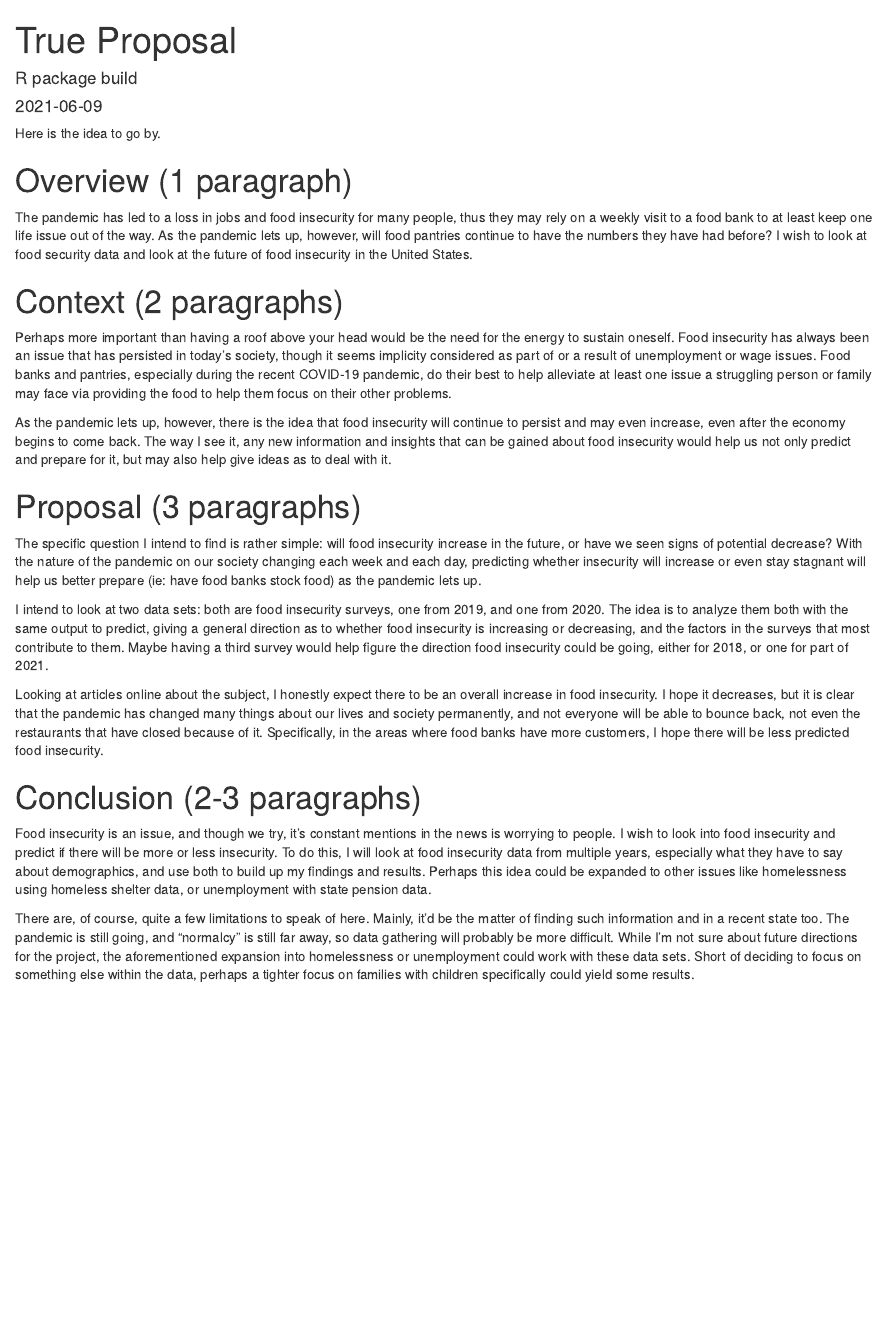
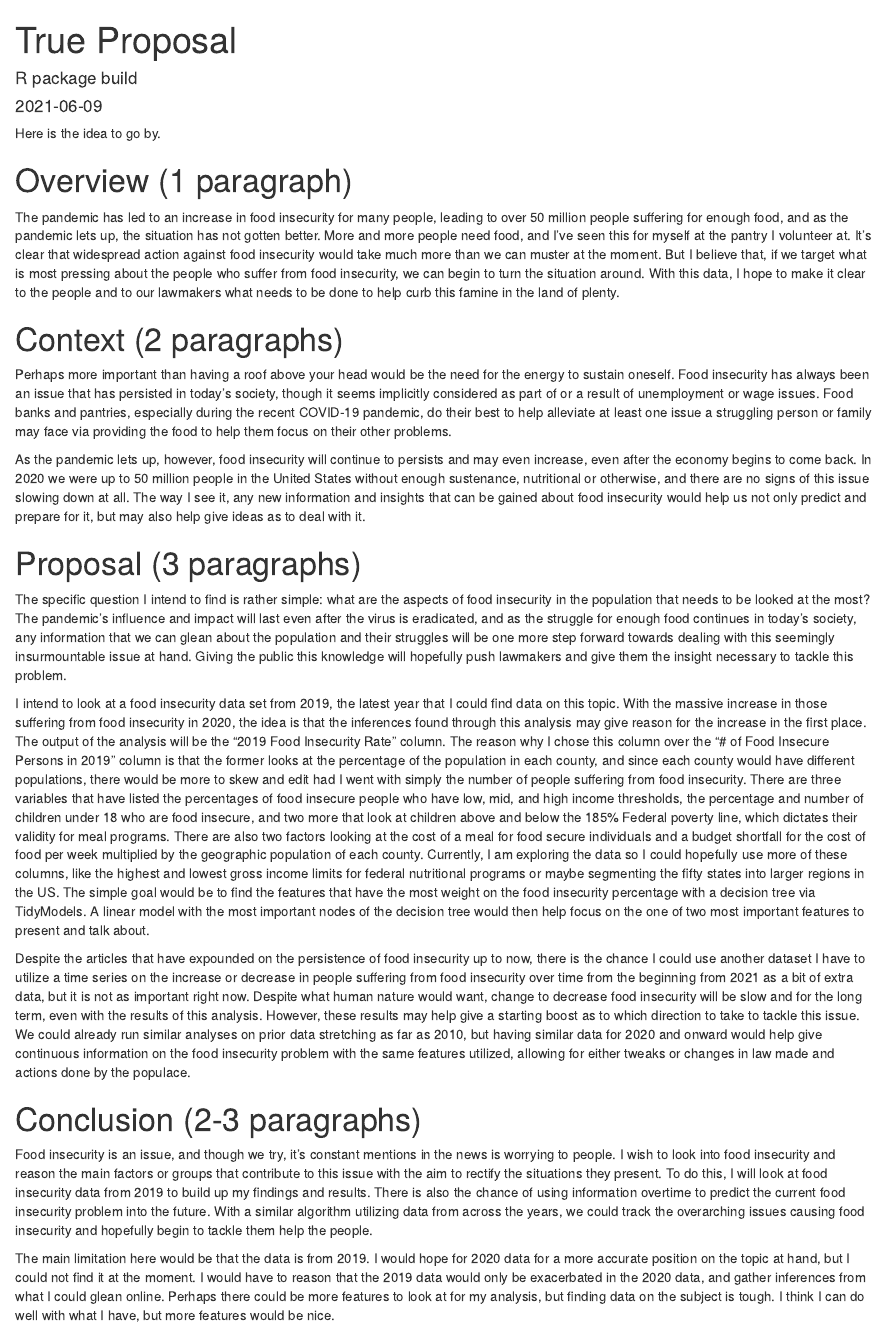
Before and after one commit to sysuwabe/Stuart-Suwabe-Blog-Site2, an R Markdown document (content/post/2021-06-09-true-proposal/index.Rmd): the page in a window 1100 px wide, from its top. Rendered offline with R 4.5, knitr and Pandoc, with nearby package versions.

Commit message:
Proposal Update Changes

```diff
--- a/content/post/2021-06-09-true-proposal/index.Rmd
+++ b/content/post/2021-06-09-true-proposal/index.Rmd
@@ -11,24 +11,24 @@ Here is the idea to go by.
 
 # Overview (1 paragraph)
 
-The pandemic has led to a loss in jobs and food insecurity for many people, thus they may rely on a weekly visit to a food bank to at least keep one life issue out of the way. As the pandemic lets up, however, will food pantries continue to have the numbers they have had before? I wish to look at food security data and look at the future of food insecurity in the United States.
+The pandemic has led to an increase in food insecurity for many people, leading to over 50 million people suffering for enough food, and as the pandemic lets up, the situation has not gotten better. More and more people need food, and I've seen this for myself at the pantry I volunteer at. It's clear that widespread action against food insecurity would take much more than we can muster at the moment. But I believe that, if we target what is most pressing about the people who suffer from food insecurity, we can begin to turn the situation around. With this data, I hope to make it clear to the people and to our lawmakers what needs to be done to help curb this famine in the land of plenty.
 
 # Context (2 paragraphs)
 
-Perhaps more important than having a roof above your head would be the need for the energy to sustain oneself. Food insecurity has always been an issue that has persisted in today's society, though it seems implicity considered as part of or a result of unemployment or wage issues. Food banks and pantries, especially during the recent COVID-19 pandemic, do their best to help alleviate at least one issue a struggling person or family may face via providing the food to help them focus on their other problems.
+Perhaps more important than having a roof above your head would be the need for the energy to sustain oneself. Food insecurity has always been an issue that has persisted in today's society, though it seems implicitly considered as part of or a result of unemployment or wage issues. Food banks and pantries, especially during the recent COVID-19 pandemic, do their best to help alleviate at least one issue a struggling person or family may face via providing the food to help them focus on their other problems.
 
-As the pandemic lets up, however, there is the idea that food insecurity will continue to persist and may even increase, even after the economy begins to come back. The way I see it, any new information and insights that can be gained about food insecurity would help us not only predict and prepare for it, but may also help give ideas as to deal with it.
+As the pandemic lets up, however, food insecurity will continue to persists and may even increase, even after the economy begins to come back. In 2020 we were up to 50 million people in the United States without enough sustenance, nutritional or otherwise, and there are no signs of this issue slowing down at all. The way I see it, any new information and insights that can be gained about food insecurity would help us not only predict and prepare for it, but may also help give ideas as to deal with it.
 
 # Proposal (3 paragraphs)
 
-The specific question I intend to find is rather simple: will food insecurity increase in the future, or have we seen signs of potential decrease? With the nature of the pandemic on our society changing each week and each day, predicting whether insecurity will increase or even stay stagnant will help us better prepare (ie: have food banks stock food) as the pandemic lets up.
+The specific question I intend to find is rather simple: what are the aspects of food insecurity in the population that needs to be looked at the most? The pandemic's influence and impact will last even after the virus is eradicated, and as the struggle for enough food continues in today's society, any information that we can glean about the population and their struggles will be one more step forward towards dealing with this seemingly insurmountable issue at hand. Giving the public this knowledge will hopefully push lawmakers and give them the insight necessary to tackle this problem.
 
-I intend to look at two data sets: both are food insecurity surveys, one from 2019, and one from 2020. The idea is to analyze them both with the same output to predict, giving a general direction as to whether food insecurity is increasing or decreasing, and the factors in the surveys that most contribute to them. Maybe having a third survey would help figure the direction food insecurity could be going, either for 2018, or one for part of 2021.
+I intend to look at a food insecurity data set from 2019, the latest year that I could find data on this topic. With the massive increase in those suffering from food insecurity in 2020, the idea is that the inferences found through this analysis may give reason for the increase in the first place. The output of the analysis will be the "2019 Food Insecurity Rate" column. The reason why I chose this column over the "# of Food Insecure Persons in 2019" column is that the former looks at the percentage of the population in each county, and since each county would have different populations, there would be more to skew and edit had I went with simply the number of people suffering from food insecurity. There are three variables that have listed the percentages of food insecure people who have low, mid, and high income thresholds, the percentage and number of children under 18 who are food insecure, and two more that look at children above and below the 185% Federal poverty line, which dictates their validity for meal programs. There are also two factors looking at the cost of a meal for food secure individuals and a budget shortfall for the cost of food per week multiplied by the geographic population of each county. Currently, I am exploring the data so I could hopefully use more of these columns, like the highest and lowest gross income limits for federal nutritional programs or maybe segmenting the fifty states into larger regions in the US. The simple goal would be to find the features that have the most weight on the food insecurity percentage with a decision tree via TidyModels. A linear model with the most important nodes of the decision tree would then help focus on the one of two most important features to present and talk about.
 
-Looking at articles online about the subject, I honestly expect there to be an overall increase in food insecurity. I hope it decreases, but it is clear that the pandemic has changed many things about our lives and society permanently, and not everyone will be able to bounce back, not even the restaurants that have closed because of it. Specifically, in the areas where food banks have more customers, I hope there will be less predicted food insecurity.
+Despite the articles that have expounded on the persistence of food insecurity up to now, there is the chance I could use another dataset I have to utilize a time series on the increase or decrease in people suffering from food insecurity over time from the beginning from 2021 as a bit of extra data, but it is not as important right now. Despite what human nature would want, change to decrease food insecurity will be slow and for the long term, even with the results of this analysis. However, these results may help give a starting boost as to which direction to take to tackle this issue. We could already run similar analyses on prior data stretching as far as 2010, but having similar data for 2020 and onward would help give continuous information on the food insecurity problem with the same features utilized, allowing for either tweaks or changes in law made and actions done by the populace.
 
 # Conclusion (2-3 paragraphs)
 
-Food insecurity is an issue, and though we try, it's constant mentions in the news is worrying to people. I wish to look into food insecurity and predict if there will be more or less insecurity. To do this, I will look at food insecurity data from multiple years, especially what they have to say about demographics, and use both to build up my findings and results. Perhaps this idea could be expanded to other issues like homelessness using homeless shelter data, or unemployment with state pension data.
+Food insecurity is an issue, and though we try, it's constant mentions in the news is worrying to people. I wish to look into food insecurity and reason the main factors or groups that contribute to this issue with the aim to rectify the situations they present. To do this, I will look at food insecurity data from 2019 to build up my findings and results. There is also the chance of using information overtime to predict the current food insecurity problem into the future. With a similar algorithm utilizing data from across the years, we could track the overarching issues causing food insecurity and hopefully begin to tackle them help the people.
 
-There are, of course, quite a few limitations to speak of here. Mainly, it'd be the matter of finding such information and in a recent state too. The pandemic is still going, and "normalcy" is still far away, so data gathering will probably be more difficult. While I'm not sure about future directions for the project, the aforementioned expansion into homelessness or unemployment could work with these data sets. Short of deciding to focus on something else within the data, perhaps a tighter focus on families with children specifically could yield some results.
+The main limitation here would be that the data is from 2019. I would hope for 2020 data for a more accurate position on the topic at hand, but I could not find it at the moment. I would have to reason that the 2019 data would only be exacerbated in the 2020 data, and gather inferences from what I could glean online. Perhaps there could be more features to look at for my analysis, but finding data on the subject is tough. I think I can do well with what I have, but more features would be nice.
```
Also changed, not shown: 2 other files.
